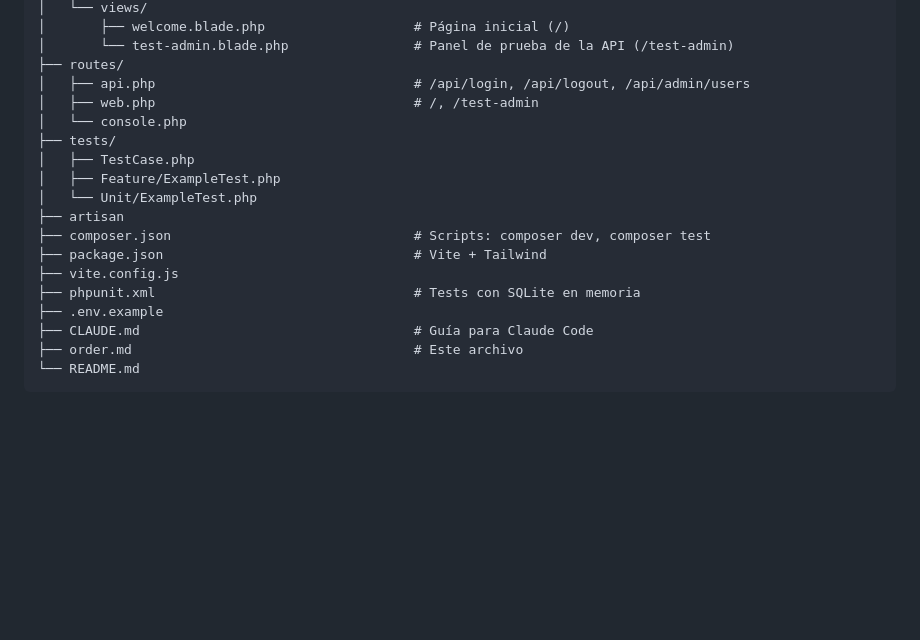
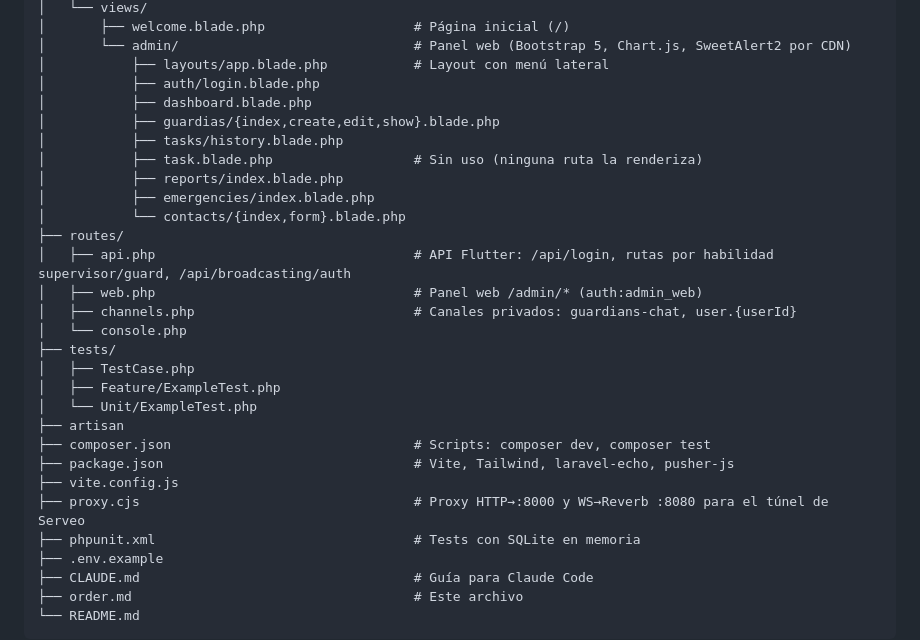
Before and after one commit to alejomm05/SISCOM-UNET, a Markdown page: order.md, the part around one of its changes. Drawn GitHub-style; blank space fills up the shorter version.

```diff
--- a/order.md
+++ b/order.md
@@ -53,9 +85,19 @@ SISCOM-UNET/
 │   └── views/
 │       ├── welcome.blade.php                   # Página inicial (/)
-│       └── test-admin.blade.php                # Panel de prueba de la API (/test-admin)
+│       └── admin/                              # Panel web (Bootstrap 5, Chart.js, SweetAlert2 por CDN)
+│           ├── layouts/app.blade.php           # Layout con menú lateral
+│           ├── auth/login.blade.php
+│           ├── dashboard.blade.php
+│           ├── guardias/{index,create,edit,show}.blade.php
+│           ├── tasks/history.blade.php
+│           ├── task.blade.php                  # Sin uso (ninguna ruta la renderiza)
+│           ├── reports/index.blade.php
+│           ├── emergencies/index.blade.php
+│           └── contacts/{index,form}.blade.php
 ├── routes/
-│   ├── api.php                                 # /api/login, /api/logout, /api/admin/users
-│   ├── web.php                                 # /, /test-admin
+│   ├── api.php                                 # API Flutter: /api/login, rutas por habilidad supervisor/guard, /api/broadcasting/auth
+│   ├── web.php                                 # Panel web /admin/* (auth:admin_web)
+│   ├── channels.php                            # Canales privados: guardians-chat, user.{userId}
 │   └── console.php
 ├── tests/
 │   ├── TestCase.php
@@ -63,8 +105,9 @@ SISCOM-UNET/
 │   └── Unit/ExampleTest.php
 ├── artisan
 ├── composer.json                               # Scripts: composer dev, composer test
-├── package.json                                # Vite + Tailwind
+├── package.json                                # Vite, Tailwind, laravel-echo, pusher-js
 ├── vite.config.js
+├── proxy.cjs                                   # Proxy HTTP→:8000 y WS→Reverb :8080 para el túnel de Serveo
 ├── phpunit.xml                                 # Tests con SQLite en memoria
 ├── .env.example
 ├── CLAUDE.md                                   # Guía para Claude Code
```
Also changed, not shown: other parts of order.md (+52 -20 lines), CLAUDE.md (+25 -16 lines).
